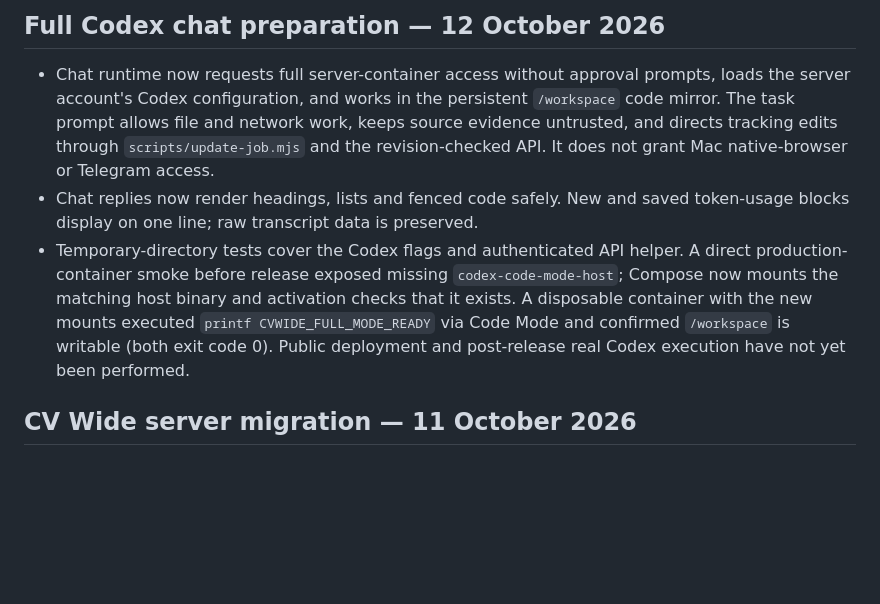
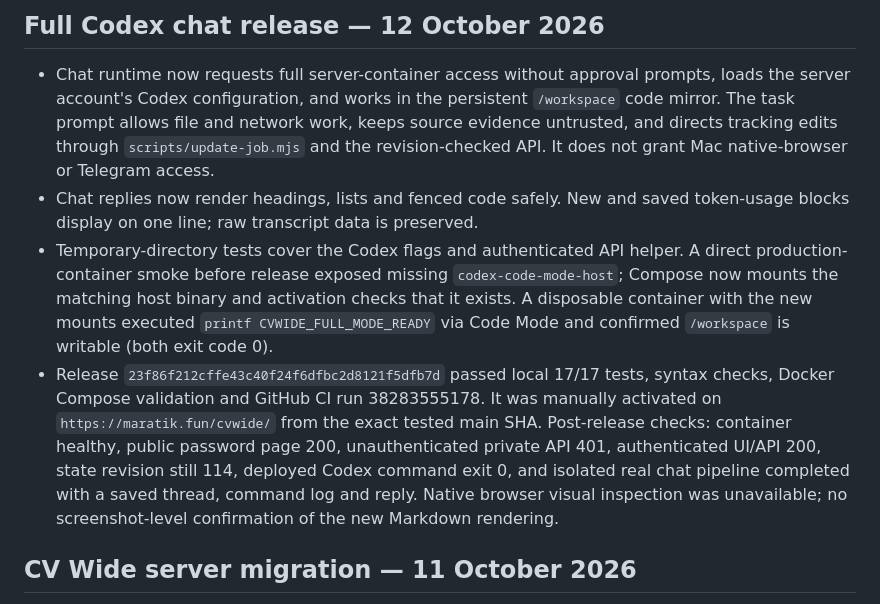
Before and after one commit to gassannov/cvwide, a Markdown page: HANDOFF.md, the part around the change. Drawn GitHub-style; blank space fills up the shorter version.

Commit message:
Record full Codex release verification

```diff
--- a/HANDOFF.md
+++ b/HANDOFF.md
@@ -1,8 +1,9 @@
-## Full Codex chat preparation — 12 October 2026
+## Full Codex chat release — 12 October 2026
 
 - Chat runtime now requests full server-container access without approval prompts, loads the server account's Codex configuration, and works in the persistent `/workspace` code mirror. The task prompt allows file and network work, keeps source evidence untrusted, and directs tracking edits through `scripts/update-job.mjs` and the revision-checked API. It does not grant Mac native-browser or Telegram access.
 - Chat replies now render headings, lists and fenced code safely. New and saved token-usage blocks display on one line; raw transcript data is preserved.
-- Temporary-directory tests cover the Codex flags and authenticated API helper. A direct production-container smoke before release exposed missing `codex-code-mode-host`; Compose now mounts the matching host binary and activation checks that it exists. A disposable container with the new mounts executed `printf CVWIDE_FULL_MODE_READY` via Code Mode and confirmed `/workspace` is writable (both exit code 0). Public deployment and post-release real Codex execution have not yet been performed.
+- Temporary-directory tests cover the Codex flags and authenticated API helper. A direct production-container smoke before release exposed missing `codex-code-mode-host`; Compose now mounts the matching host binary and activation checks that it exists. A disposable container with the new mounts executed `printf CVWIDE_FULL_MODE_READY` via Code Mode and confirmed `/workspace` is writable (both exit code 0).
+- Release `23f86f212cffe43c40f24f6dfbc2d8121f5dfb7d` passed local 17/17 tests, syntax checks, Docker Compose validation and GitHub CI run 38283555178. It was manually activated on `https://maratik.fun/cvwide/` from the exact tested main SHA. Post-release checks: container healthy, public password page 200, unauthenticated private API 401, authenticated UI/API 200, state revision still 114, deployed Codex command exit 0, and isolated real chat pipeline completed with a saved thread, command log and reply. Native browser visual inspection was unavailable; no screenshot-level confirmation of the new Markdown rendering.
 
 ## CV Wide server migration — 11 October 2026
 
```
